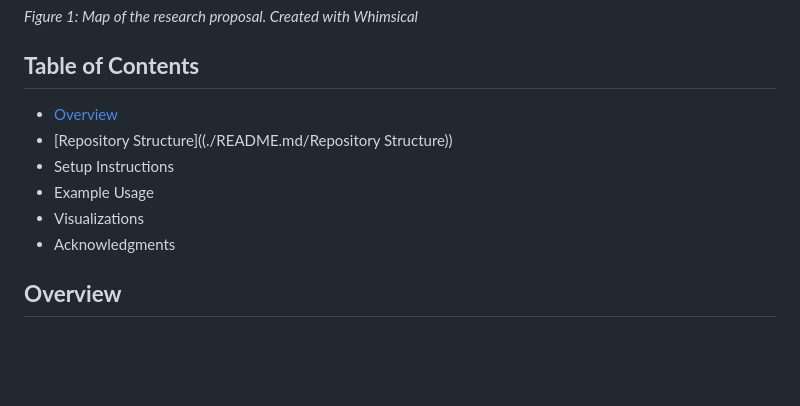
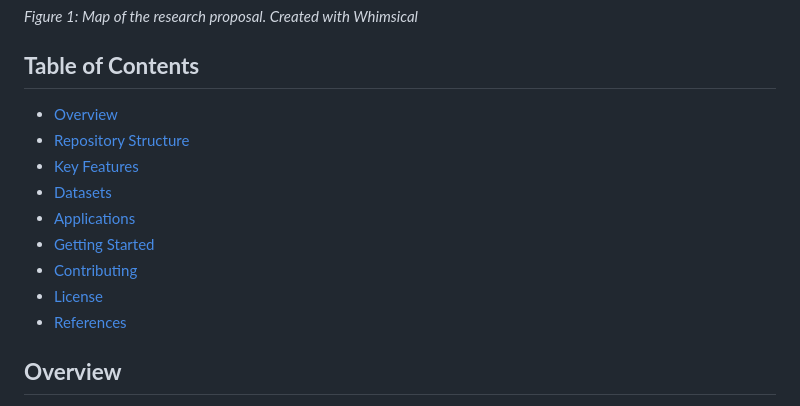
Before and after one commit to AidaCPL/INFOSCI301_Final_Project, a Markdown page: README.md, the part around the change. Drawn GitHub-style; blank space fills up the shorter version.

Commit message:
contents

```diff
--- a/README.md
+++ b/README.md
@@ -20,12 +20,15 @@
 *Figure 1: Map of the research proposal. Created with Whimsical*
 
 ## **Table of Contents**
-* [Overview](./README.md/Overview)
-* [Repository Structure]((./README.md/Repository Structure))
-* Setup Instructions
-* Example Usage
-* Visualizations
-* Acknowledgments
+* [Overview](./README.md#Overview)
+* [Repository Structure](./README.md#Repository-Structure)
+* [Key Features](./README.md#Key-Features)
+* [Datasets](./README.md#Datasets)
+* [Applications](./README.md#Applications)
+* [Getting Started](./README.md#Getting-Started)
+* [Contributing](./README.md#Contributing)
+* [License](./README.md#License)
+* [References](./README.md#References)
 
 
 ## **Overview**
```
